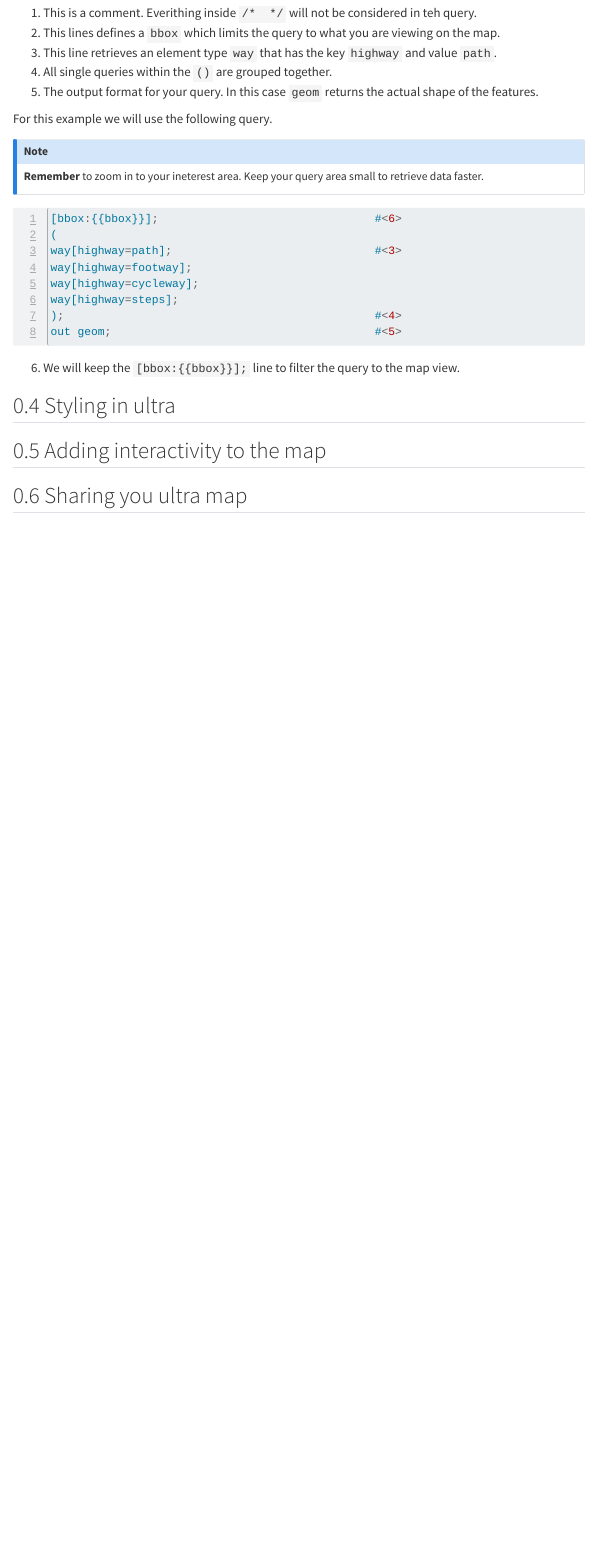
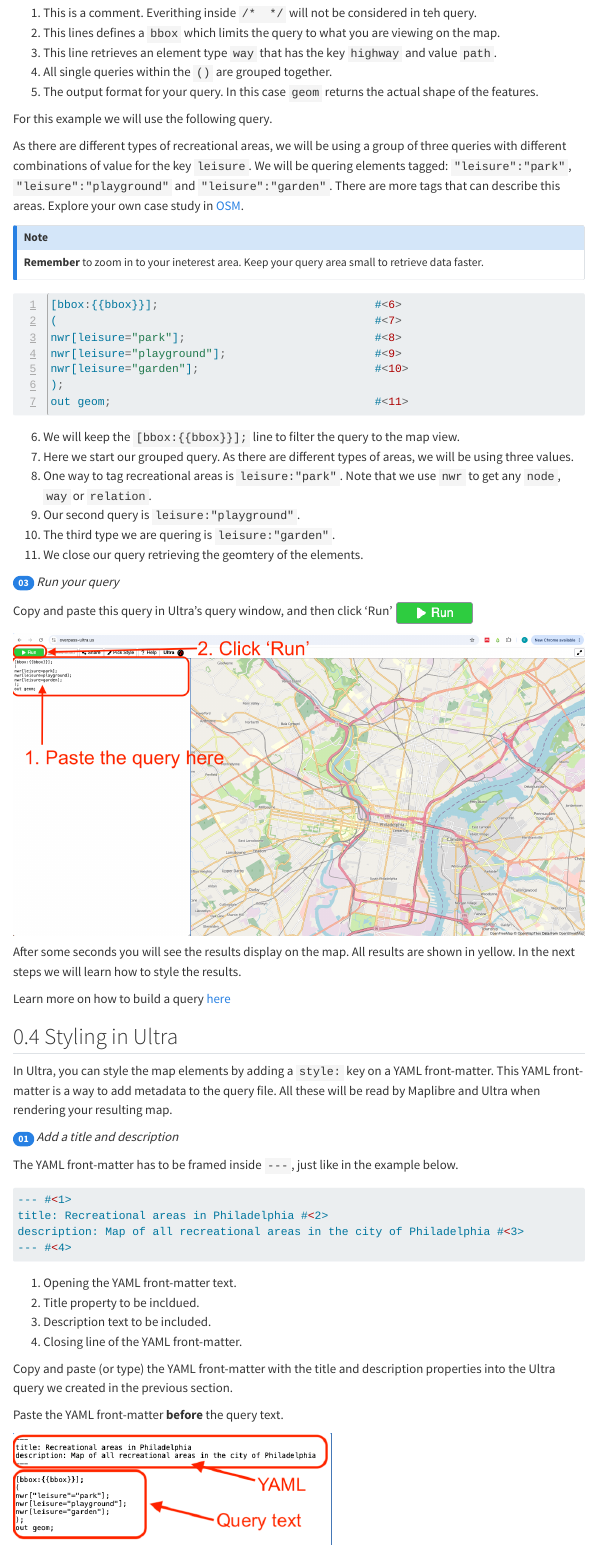
Before and after one commit to fmvaldezg/ultra_tutorial, a Quarto document (ultra_tutorial.qmd): the page in a window 1100 px wide, from 2260 px down. Rendered offline with R 4.5, knitr and Pandoc in place of Quarto, with nearby package versions; menus at the side of the page are left out.

Commit message:
added section 3

````diff
--- a/_quarto.yml
+++ b/_quarto.yml
@@ -0,0 +1,3 @@
+project:
+  type: website
+  output-dir: docs
--- a/ultra_tutorial.qmd
+++ b/ultra_tutorial.qmd
@@ -11,10 +11,10 @@ code-annotations: hover
 format:
   html: default
   pdf: default
-format-links:
-    format: pdf
-    text: PDF
-    icon: file-pdf
+##format-links:
+    ##format: pdf
+    ##text: PDF
+    ##icon: file-pdf
 ---
 
 ## What is Ultra?
@@ -98,21 +98,65 @@ out geom;                                       #<5>
 
 For this example we will use the following query.
 
+As there are different types of recreational areas, we will be using a group of three queries with different combinations of value for the key `leisure`.
+We will be quering elements tagged: `"leisure":"park"`, `"leisure":"playground"` and `"leisure":"garden"`. There are more tags that can describe this areas. Explore your own case study in [OSM](openstreetmap.org).
+
 ::: {.callout-note}
 **Remember** to zoom in to your ineterest area. Keep your query area small to retrieve data faster.
 :::
 
 ```{.qml .numberLines}
 [bbox:{{bbox}}];                                #<6>
-(
-way[highway=path];                              #<3>
-way[highway=footway];
-way[highway=cycleway];
-way[highway=steps];
-);                                              #<4>
-out geom;                                       #<5>
+(                                               #<7>
+nwr[leisure="park"];                            #<8>
+nwr[leisure="playground"];                      #<9>
+nwr[leisure="garden"];                          #<10>
+);
+out geom;                                       #<11>
 ```
 6. We will keep the `[bbox:{{bbox}}];` line to filter the query to the map view.
+7. Here we start our grouped query. As there are different types of areas, we will be using three values.
+8. One way to tag recreational areas is `leisure:"park"`. Note that we use `nwr` to get any `node`, `way` or `relation`.
+9. Our second query is `leisure:"playground"`.
+10. The third type we are quering is `leisure:"garden"`.
+11. We close our query retrieving the geomtery of the elements.
+
+[03]{.badge .rounded-pill .bg-primary} *Run your query*
+
+Copy and paste this query in Ultra's query window, and then click 'Run' ![](./images/ultra-run.png)
+
+![](./images/ultra-screen2.png)
+
+After some seconds you will see the results display on the map. All results are shown in yellow. In the next steps we will learn how to style the results.
+
+Learn more on how to build a query [here]()
+
+## Styling in Ultra
+
+In Ultra, you can style the map elements by adding a `style:` key on a YAML front-matter. This YAML front-matter is a way to add metadata to the query file. All these will be read by Maplibre and Ultra when rendering your resulting map.
+
+[01]{.badge .rounded-pill .bg-primary} *Add a title and description*
+
+The YAML front-matter has to be framed inside `---`, just like in the example below.
+
+```{.xml}
+--- #<1>
+title: Recreational areas in Philadelphia #<2>
+description: Map of all recreational areas in the city of Philadelphia #<3>
+--- #<4>
+```
+1. Opening the YAML front-matter text.
+2. Title property to be incldued.
+3. Description text to be included.
+4. Closing line of the YAML front-matter.
+
+Copy and paste (or type) the YAML front-matter with the title and description properties into the Ultra query we created in the previous section.
+
+Paste the YAML front-matter **before** the query text.
+
+![](./images/ultra-yaml.png){width="420px"}
 
 
-## Styling in ultra
+
+<!--```{=html}
+<iframe width="780" height="500" src="https://overpass-ultra.us/#map&m=11.73/39.9686/-75.1661&q=NoIxHsA8C4G9bFAvkgugbgFAApMDsB3AJ2ACIAbAUwEsBnAVyMtIF5SAHAQyIGtSN8xYFTqNKbduU4BPAOZFw9PABN+WQiREMmbWd2WU8azAEosigC4ACWZXABbdEA" title="Quarto Documentation"></iframe>
````
Also changed, not shown: docs/search.json (added), images/ultra-run.png (added), images/ultra-screen2.png (added), images/ultra-yaml.png (added), ultra_tutorial.qmd (9 more changed lines), 28 other files.
